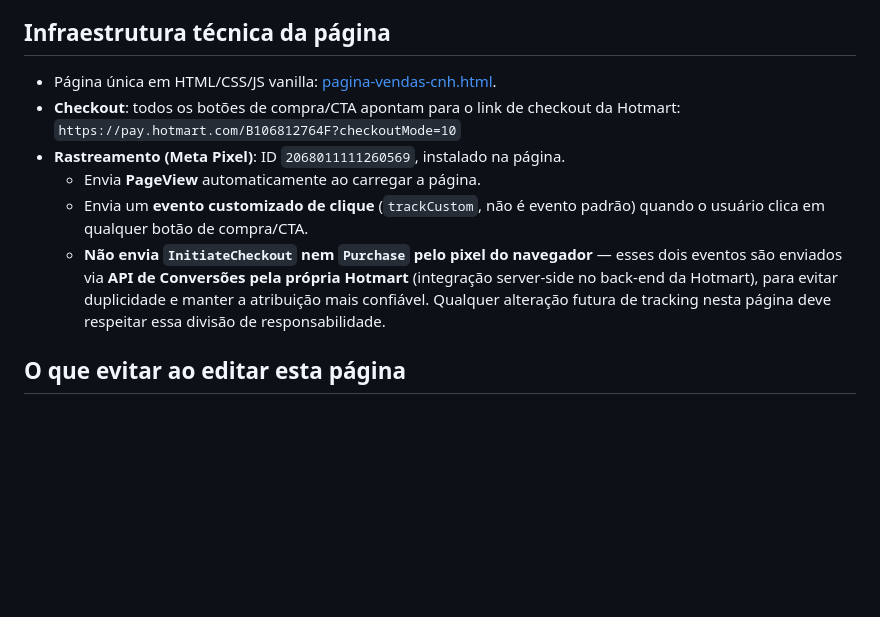
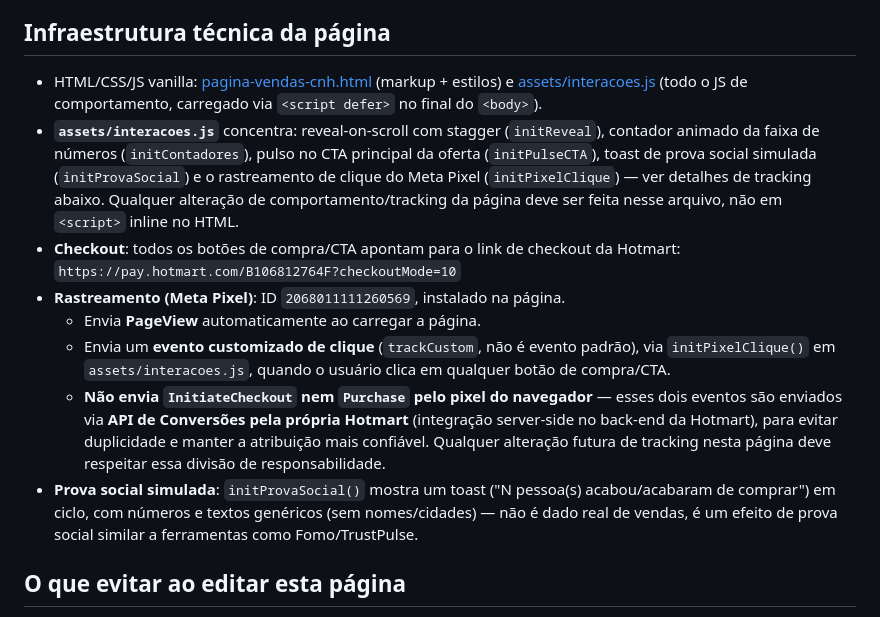
Before and after one commit to JaimeAssis/CNH, a Markdown page: CONTEXTO-PRODUTO.md, the part around the change. Rendered like a GitHub page; blank space fills up the shorter version.

Commit message:
Atualiza CONTEXTO-PRODUTO.md com referência a assets/interacoes.js
Documenta que o JS de comportamento/tracking foi extraído para um
arquivo externo, e descreve o toast de prova social simulada.

```diff
--- a/CONTEXTO-PRODUTO.md
+++ b/CONTEXTO-PRODUTO.md
@@ -39,13 +39,15 @@ Pessoas que:
 
 ## Infraestrutura técnica da página
 
-- Página única em HTML/CSS/JS vanilla: [pagina-vendas-cnh.html](pagina-vendas-cnh.html).
+- HTML/CSS/JS vanilla: [pagina-vendas-cnh.html](pagina-vendas-cnh.html) (markup + estilos) e [assets/interacoes.js](assets/interacoes.js) (todo o JS de comportamento, carregado via `<script defer>` no final do `<body>`).
+- **`assets/interacoes.js`** concentra: reveal-on-scroll com stagger (`initReveal`), contador animado da faixa de números (`initContadores`), pulso no CTA principal da oferta (`initPulseCTA`), toast de prova social simulada (`initProvaSocial`) e o rastreamento de clique do Meta Pixel (`initPixelClique`) — ver detalhes de tracking abaixo. Qualquer alteração de comportamento/tracking da página deve ser feita nesse arquivo, não em `<script>` inline no HTML.
 - **Checkout**: todos os botões de compra/CTA apontam para o link de checkout da Hotmart:
   `https://pay.hotmart.com/B106812764F?checkoutMode=10`
 - **Rastreamento (Meta Pixel)**: ID `2068011111260569`, instalado na página.
   - Envia **PageView** automaticamente ao carregar a página.
-  - Envia um **evento customizado de clique** (`trackCustom`, não é evento padrão) quando o usuário clica em qualquer botão de compra/CTA.
+  - Envia um **evento customizado de clique** (`trackCustom`, não é evento padrão), via `initPixelClique()` em `assets/interacoes.js`, quando o usuário clica em qualquer botão de compra/CTA.
   - **Não envia `InitiateCheckout` nem `Purchase` pelo pixel do navegador** — esses dois eventos são enviados via **API de Conversões pela própria Hotmart** (integração server-side no back-end da Hotmart), para evitar duplicidade e manter a atribuição mais confiável. Qualquer alteração futura de tracking nesta página deve respeitar essa divisão de responsabilidade.
+- **Prova social simulada**: `initProvaSocial()` mostra um toast ("N pessoa(s) acabou/acabaram de comprar") em ciclo, com números e textos genéricos (sem nomes/cidades) — não é dado real de vendas, é um efeito de prova social similar a ferramentas como Fomo/TrustPulse.
 
 ## O que evitar ao editar esta página
 
```
